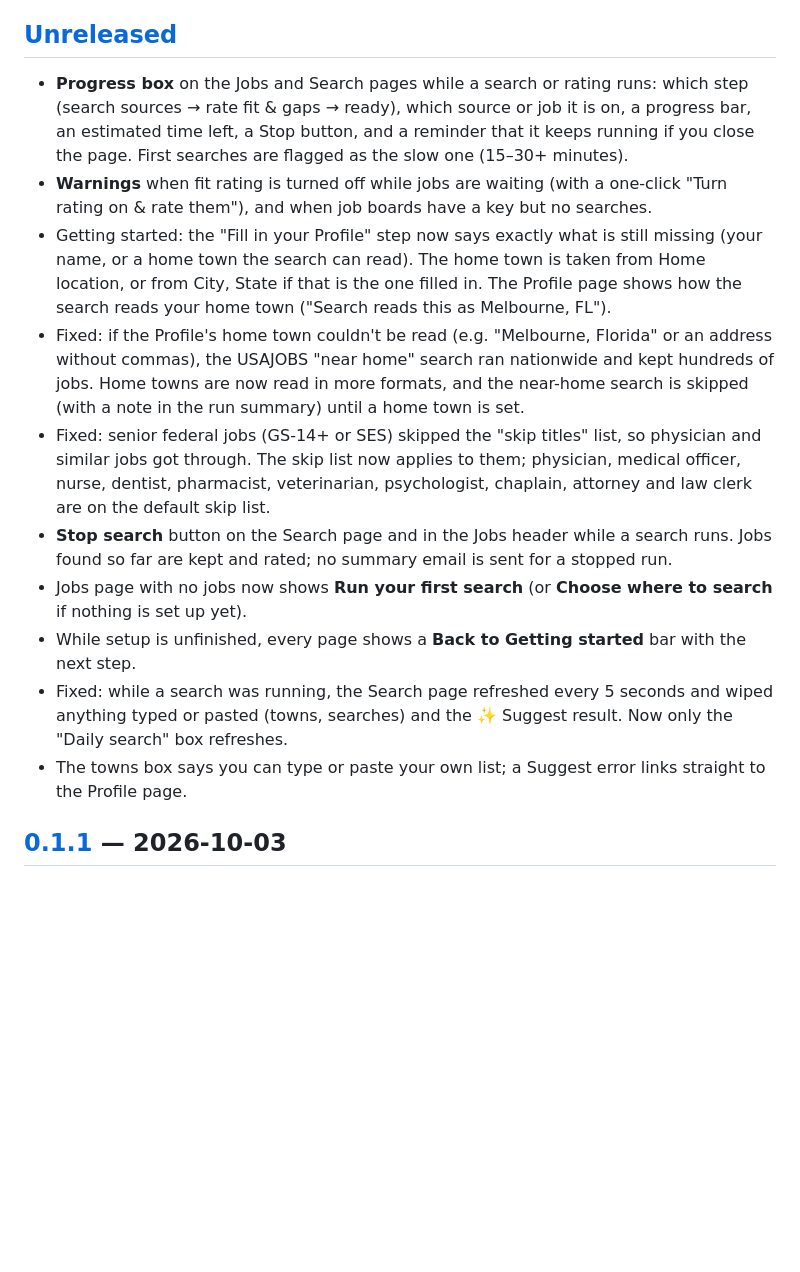
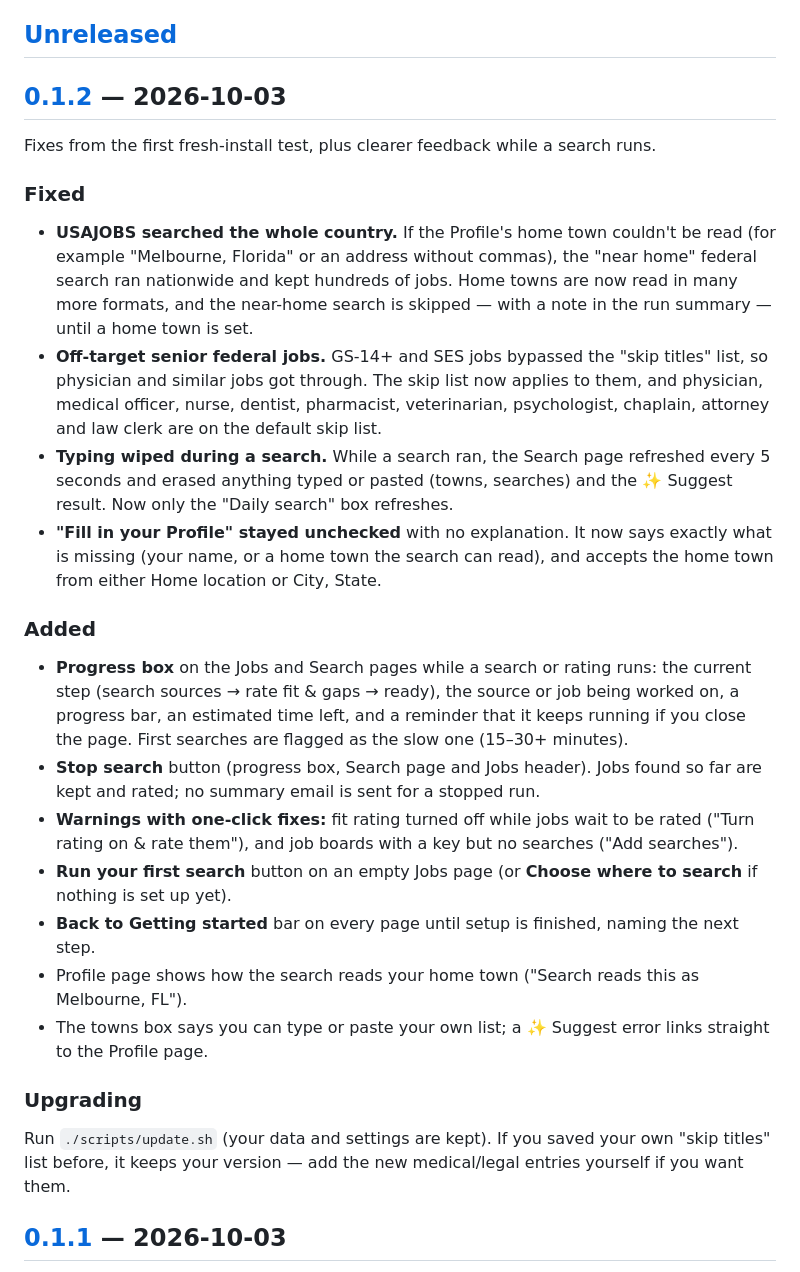
Before and after one commit to kghaynes/noble-search, a Markdown page: CHANGELOG.md, the part around one of its changes. GitHub-like rendering; blank space fills up the shorter version.

Commit message:
Release v0.1.2: changelog (#11)
Claude-Session: https://claude.ai/code/session_015cNo5ntCbPiA626rRRCm2o

Co-authored-by: Claude Opus 5.5 <noreply@anthropic.com>

```diff
--- a/CHANGELOG.md
+++ b/CHANGELOG.md
@@ -3,16 +3,27 @@
 All notable changes are listed here. Versions follow [semantic versioning](https://semver.org/): 0.x.y while the project is young.
 
 ## [Unreleased]
-- **Progress box** on the Jobs and Search pages while a search or rating runs: which step (search sources → rate fit & gaps → ready), which source or job it is on, a progress bar, an estimated time left, a Stop button, and a reminder that it keeps running if you close the page. First searches are flagged as the slow one (15–30+ minutes).
-- **Warnings** when fit rating is turned off while jobs are waiting (with a one-click "Turn rating on & rate them"), and when job boards have a key but no searches.
-- Getting started: the "Fill in your Profile" step now says exactly what is still missing (your name, or a home town the search can read). The home town is taken from Home location, or from City, State if that is the one filled in. The Profile page shows how the search reads your home town ("Search reads this as Melbourne, FL").
-- Fixed: if the Profile's home town couldn't be read (e.g. "Melbourne, Florida" or an address without commas), the USAJOBS "near home" search ran nationwide and kept hundreds of jobs. Home towns are now read in more formats, and the near-home search is skipped (with a note in the run summary) until a home town is set.
-- Fixed: senior federal jobs (GS-14+ or SES) skipped the "skip titles" list, so physician and similar jobs got through. The skip list now applies to them; physician, medical officer, nurse, dentist, pharmacist, veterinarian, psychologist, chaplain, attorney and law clerk are on the default skip list.
-- **Stop search** button on the Search page and in the Jobs header while a search runs. Jobs found so far are kept and rated; no summary email is sent for a stopped run.
-- Jobs page with no jobs now shows **Run your first search** (or **Choose where to search** if nothing is set up yet).
-- While setup is unfinished, every page shows a **Back to Getting started** bar with the next step.
-- Fixed: while a search was running, the Search page refreshed every 5 seconds and wiped anything typed or pasted (towns, searches) and the ✨ Suggest result. Now only the "Daily search" box refreshes.
-- The towns box says you can type or paste your own list; a Suggest error links straight to the Profile page.
+
+## [0.1.2] — 2026-10-03
+Fixes from the first fresh-install test, plus clearer feedback while a search runs.
+
+### Fixed
+- **USAJOBS searched the whole country.** If the Profile's home town couldn't be read (for example "Melbourne, Florida" or an address without commas), the "near home" federal search ran nationwide and kept hundreds of jobs. Home towns are now read in many more formats, and the near-home search is skipped — with a note in the run summary — until a home town is set.
+- **Off-target senior federal jobs.** GS-14+ and SES jobs bypassed the "skip titles" list, so physician and similar jobs got through. The skip list now applies to them, and physician, medical officer, nurse, dentist, pharmacist, veterinarian, psychologist, chaplain, attorney and law clerk are on the default skip list.
+- **Typing wiped during a search.** While a search ran, the Search page refreshed every 5 seconds and erased anything typed or pasted (towns, searches) and the ✨ Suggest result. Now only the "Daily search" box refreshes.
+- **"Fill in your Profile" stayed unchecked** with no explanation. It now says exactly what is missing (your name, or a home town the search can read), and accepts the home town from either Home location or City, State.
+
+### Added
+- **Progress box** on the Jobs and Search pages while a search or rating runs: the current step (search sources → rate fit & gaps → ready), the source or job being worked on, a progress bar, an estimated time left, and a reminder that it keeps running if you close the page. First searches are flagged as the slow one (15–30+ minutes).
+- **Stop search** button (progress box, Search page and Jobs header). Jobs found so far are kept and rated; no summary email is sent for a stopped run.
+- **Warnings with one-click fixes:** fit rating turned off while jobs wait to be rated ("Turn rating on & rate them"), and job boards with a key but no searches ("Add searches").
+- **Run your first search** button on an empty Jobs page (or **Choose where to search** if nothing is set up yet).
+- **Back to Getting started** bar on every page until setup is finished, naming the next step.
+- Profile page shows how the search reads your home town ("Search reads this as Melbourne, FL").
+- The towns box says you can type or paste your own list; a ✨ Suggest error links straight to the Profile page.
+
+### Upgrading
+Run `./scripts/update.sh` (your data and settings are kept). If you saved your own "skip titles" list before, it keeps your version — add the new medical/legal entries yourself if you want them.
 
 ## [0.1.1] — 2026-10-03
 - Morning email redesigned as a short briefing: top 5 picks with fit, pay and closing-date labels, a "closing within 7 days" box, and a source summary. Reads well on a phone.
```
Also changed, not shown: other parts of CHANGELOG.md (+2 -1 lines).
